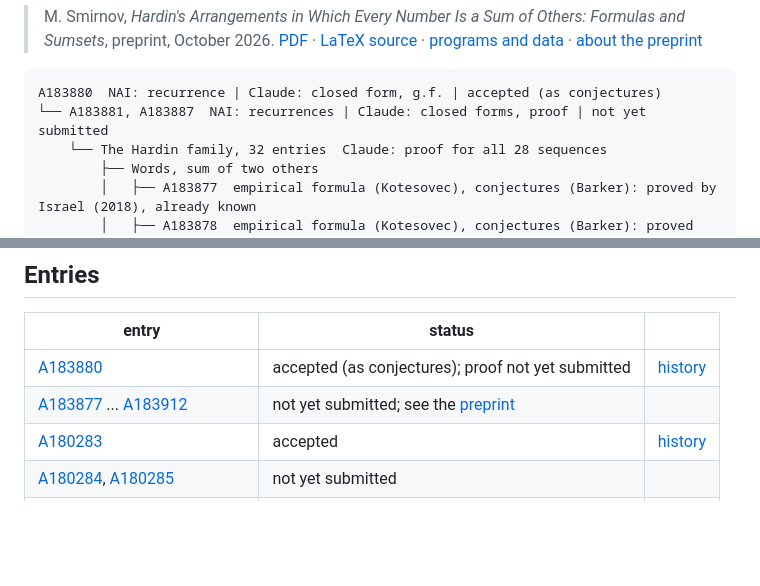
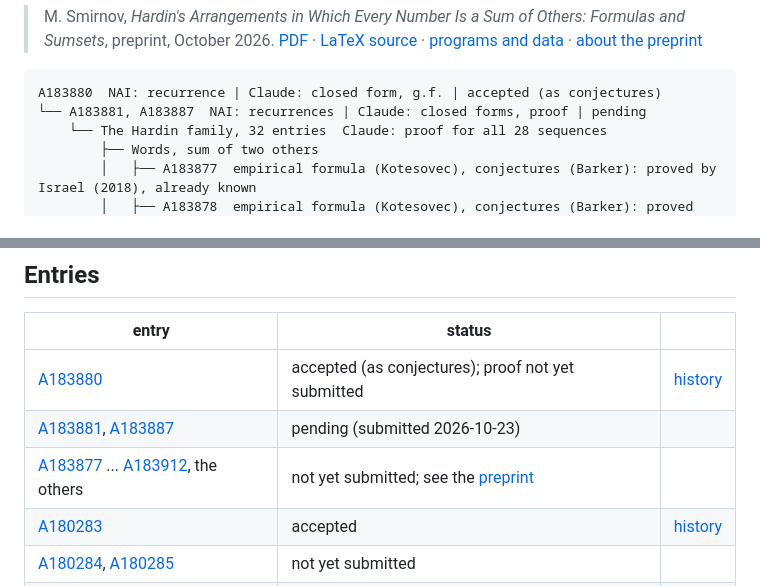
Before and after one commit to mindscanlabs/NAI-track-record, a Markdown page: oeis-findings/README.md, 2 parts joined by grey strips. Drawn GitHub-style; blank space fills up the shorter version.

Commit message:
OEIS findings: A183881 and A183887 submitted

````diff
--- a/oeis-findings/README.md
+++ b/oeis-findings/README.md
@@ -39,7 +39,7 @@ tables) and to a preprint, submitted to the Journal of Integer Sequences:
 
 ```
 A183880  NAI: recurrence | Claude: closed form, g.f. | accepted (as conjectures)
-└── A183881, A183887  NAI: recurrences | Claude: closed forms, proof | not yet submitted
+└── A183881, A183887  NAI: recurrences | Claude: closed forms, proof | pending
     └── The Hardin family, 32 entries  Claude: proof for all 28 sequences
         ├── Words, sum of two others
         │   ├── A183877  empirical formula (Kotesovec), conjectures (Barker): proved by Israel (2018), already known
@@ -139,7 +139,8 @@ A263316, A212915, A212916  NAI: recurrences | already known (they were in the pr
 | entry | status | |
 |---|---|---|
 | [A183880](https://oeis.org/A183880) | accepted (as conjectures); proof not yet submitted | [history](https://oeis.org/history?seq=A183880) |
-| [A183877](https://oeis.org/A183877) ... [A183912](https://oeis.org/A183912) | not yet submitted; see the [preprint](../hardin-sumsets/hardin-sumsets.pdf) | |
+| [A183881](https://oeis.org/A183881), [A183887](https://oeis.org/A183887) | pending (submitted 2026-10-23) | |
+| [A183877](https://oeis.org/A183877) ... [A183912](https://oeis.org/A183912), the others | not yet submitted; see the [preprint](../hardin-sumsets/hardin-sumsets.pdf) | |
 | [A180283](https://oeis.org/A180283) | accepted | [history](https://oeis.org/history?seq=A180283) |
 | [A180284](https://oeis.org/A180284), [A180285](https://oeis.org/A180285) | not yet submitted | |
 | [A321838](https://oeis.org/A321838) | accepted | [history](https://oeis.org/history?seq=A321838) |
````
